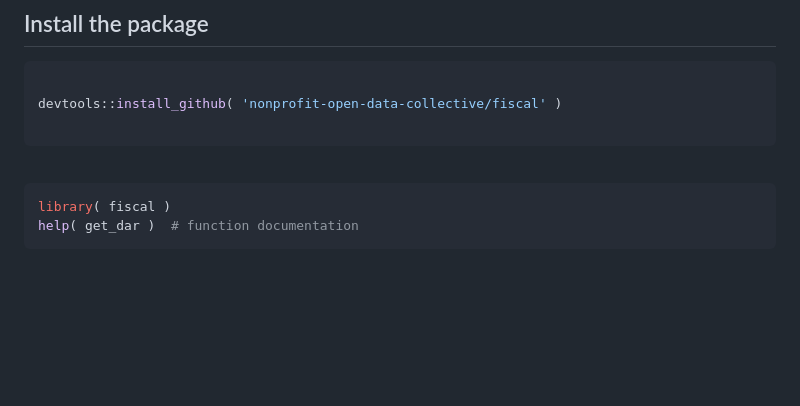
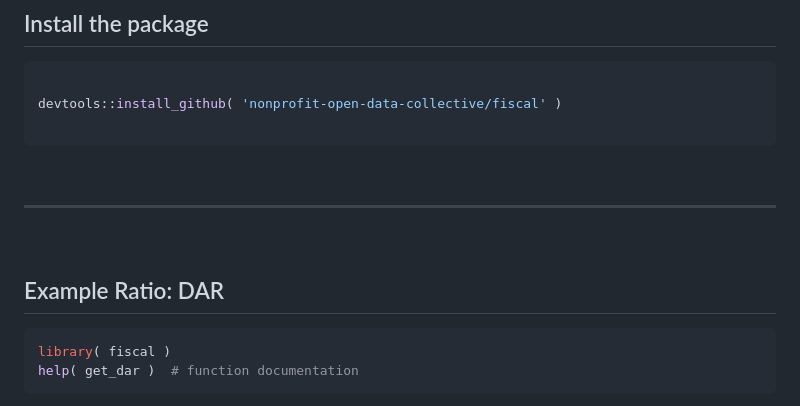
Before and after one commit to Nonprofit-Open-Data-Collective/fiscal, a Markdown page: README.md, the part around the change printed below. Rendered like a GitHub page; blank space fills up the shorter version.

````diff
--- a/README.md
+++ b/README.md
@@ -17,6 +17,10 @@ devtools::install_github( 'nonprofit-open-data-collective/fiscal' )
 ```
 
 <br>
+<hr>
+<br>
+
+## Example Ratio: DAR
 
 ```r
 library( fiscal )
````
Also changed, not shown: other parts of README.md (+3 -1 lines).
